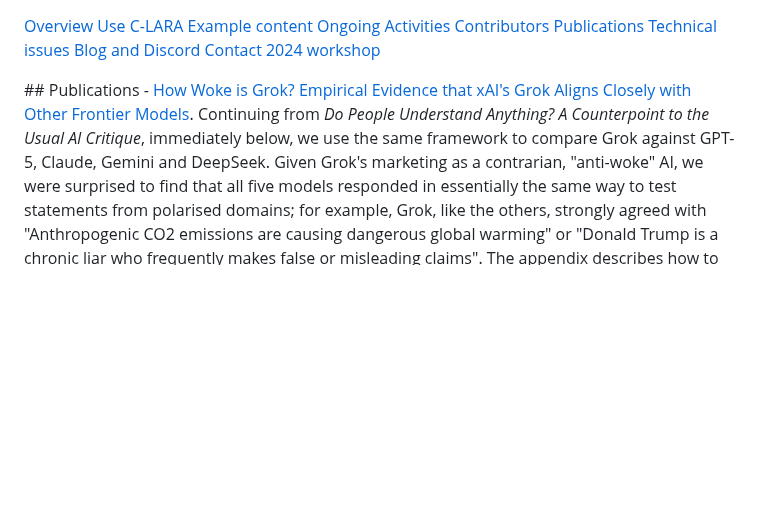
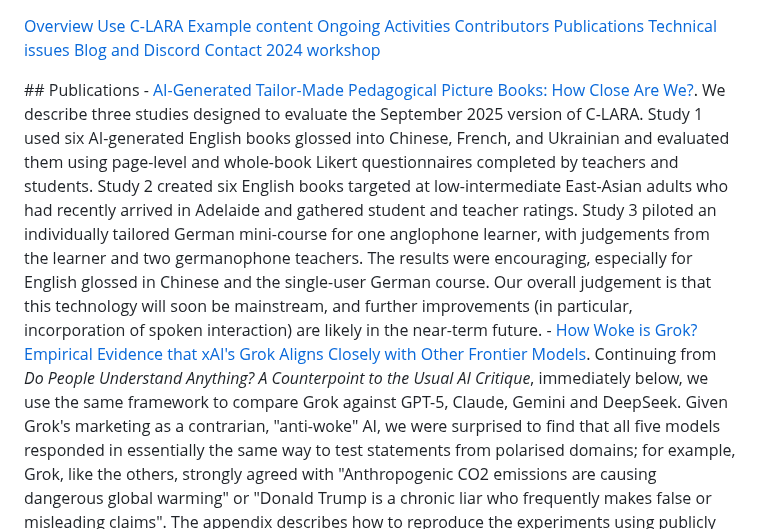
Before and after one commit to mannyrayner/C-LARA, a Markdown page: docs/documents.md, the part around the change. Drawn GitHub-style; blank space fills up the shorter version.

Commit message:
Update website papers

```diff
--- a/docs/documents.md
+++ b/docs/documents.md
@@ -13,6 +13,7 @@
 
 </div>
 ## Publications
+- <a href="https://www.mdpi.com/2227-7102/15/12/1704" target="_blank">AI-Generated Tailor-Made Pedagogical Picture Books: How Close Are We?</a>. We describe three studies designed to evaluate the September 2025 version of C-LARA. Study 1 used six AI-generated English books glossed into Chinese, French, and Ukrainian and evaluated them using page-level and whole-book Likert questionnaires completed by teachers and students. Study 2 created six English books targeted at low-intermediate East-Asian adults who had recently arrived in Adelaide and gathered student and teacher ratings. Study 3 piloted an individually tailored German mini-course for one anglophone learner, with judgements from the learner and two germanophone teachers. The results were encouraging, especially for English glossed in Chinese and the single-user German course. Our overall judgement is that this technology will soon be mainstream, and further improvements (in particular, incorporation of spoken interaction) are likely in the near-term future.
 - <a href="https://www.researchgate.net/publication/397280892_How_Woke_is_Grok_Empirical_Evidence_that_xAI's_Grok_Aligns_Closely_with_Other_Frontier_Models" target="_blank">How Woke is Grok? Empirical Evidence that xAI's Grok Aligns Closely with Other Frontier Models</a>. Continuing from <i>Do People Understand Anything? A Counterpoint to the Usual AI Critique</i>, immediately below, we use the same framework to compare Grok against GPT-5, Claude, Gemini and DeepSeek. Given Grok's marketing as a contrarian, "anti-woke" AI, we were surprised to find that all five models responded in essentially the same way to test statements from polarised domains; for example, Grok, like the others, strongly agreed with "Anthropogenic CO2 emissions are causing dangerous global warming" or "Donald Trump is a chronic liar who frequently makes false or misleading claims". The appendix describes how to reproduce the experiments using publicly available code.
 - <a href="https://www.researchgate.net/publication/395702801_Do_People_Understand_Anything_A_Counterpoint_to_the_Usual_AI_Critique" target="_blank">Do People Understand Anything? A Counterpoint to the Usual AI Critique</a>. We reverse the usual question of whether "AIs understand anything" and instead ask what evidence there is that people understand anything. By comparing human and AI responses to statements in polarised domains (Young Earth Creationism, climate change, Donald Trump), we argue that the case for AI understanding is not necessarily worse than that for human understanding and can sometimes be much better.
 - <a href="https://www.researchgate.net/publication/394887000_Harnessing_GPT-Image-1_to_Create_High-Quality_Illustrated_Texts" target="_blank">Harnessing GPT-Image-1 to Create High-Quality Illustrated Texts</a>. Paper presented at the SLaTE 2025 workshop, describing our much improved new approach to creating images in C-LARA. The Powerpoint is <a href="https://www.researchgate.net/publication/394896406_Harnessing_GPT-Image-1_to_Create_High-Quality_Illustrated_Texts">here</a>.
```
